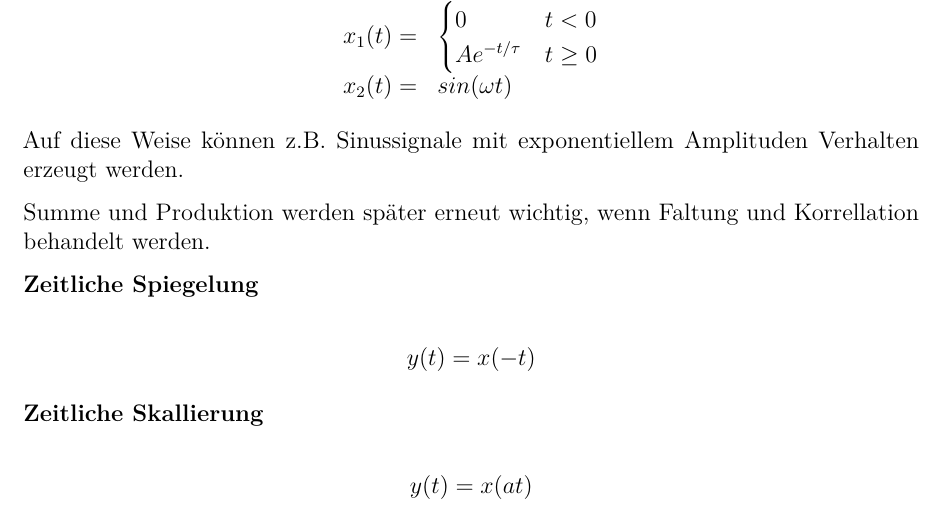
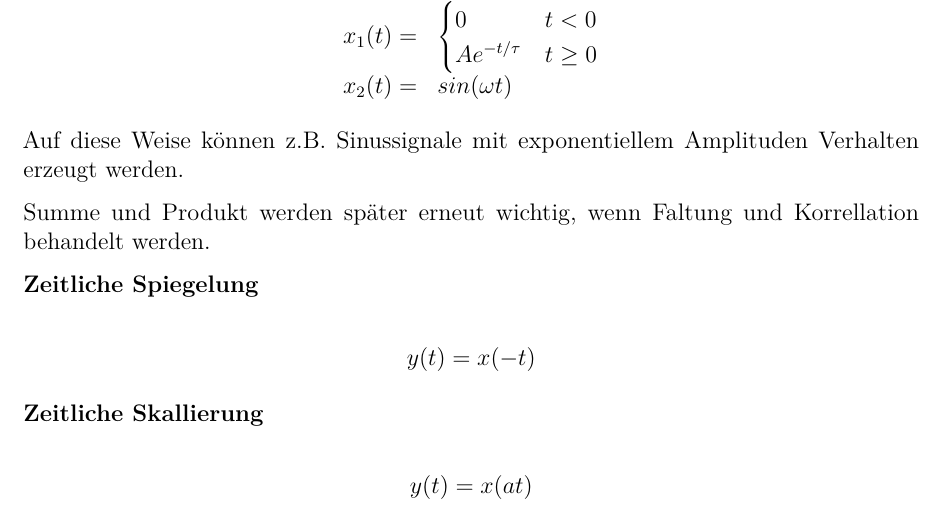
Before and after one commit to PhilippTheServer/Systemtheorie, a LaTeX document (main.tex, which reads skript/Vorlesung1.tex): part of page 12 of 13, cut so that both start at the same text. Compiled offline with pdfLaTeX.

Commit message:
fix(VL1): typo in Elementare Operationen

```diff
--- a/skript/Vorlesung1.tex
+++ b/skript/Vorlesung1.tex
@@ -528,7 +528,7 @@ $$
 Auf diese Weise können z.B. Sinussignale mit exponentiellem Amplituden Verhalten erzeugt werden.
 
 
-Summe und Produktion werden später erneut wichtig, wenn Faltung und Korrellation behandelt werden.
+Summe und Produkt werden später erneut wichtig, wenn Faltung und Korrellation behandelt werden.
 
 
 
```
